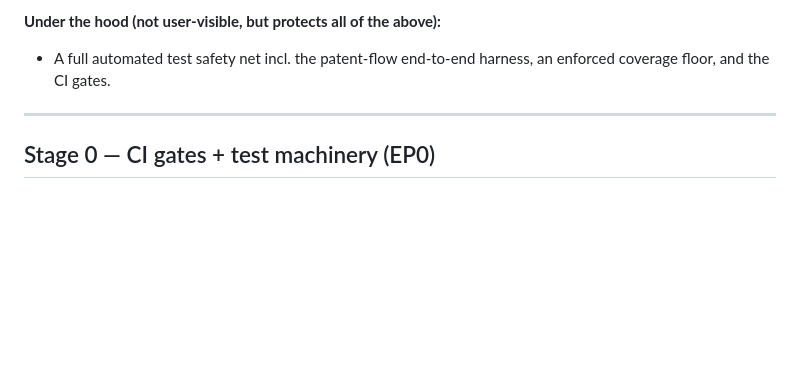
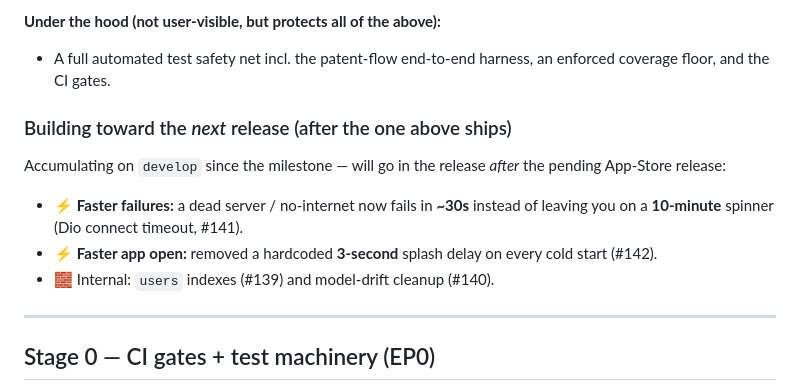
Before and after one commit to reacti25/reacti, a Markdown page: PROGRESS.md, the part around the change. Rendered like a GitHub page; blank space fills up the shorter version.

Commit message:
docs(progress): track the next-batch user-facing wins (timeout, splash)
Maintain the "Next release — what's in it" list per the continuous cadence:
faster failure detection (#141) and faster cold start (#142) are accumulating
toward the release after the pending one.

Co-Authored-By: Claude Opus 4.8 (1M context) <noreply@anthropic.com>

```diff
--- a/PROGRESS.md
+++ b/PROGRESS.md
@@ -55,6 +55,16 @@ Everything below is in the new app/backend vs. the OLD App Store version:
 **Under the hood (not user-visible, but protects all of the above):**
 - A full automated test safety net incl. the patent-flow end-to-end harness, an
   enforced coverage floor, and the CI gates.
+
+### Building toward the *next* release (after the one above ships)
+
+Accumulating on `develop` since the milestone — will go in the release *after*
+the pending App-Store release:
+- ⚡ **Faster failures:** a dead server / no-internet now fails in **~30s**
+  instead of leaving you on a **10-minute** spinner (Dio connect timeout, #141).
+- ⚡ **Faster app open:** removed a hardcoded **3-second** splash delay on every
+  cold start (#142).
+- 🧱 Internal: `users` indexes (#139) and model-drift cleanup (#140).
 
 ---
 
```
